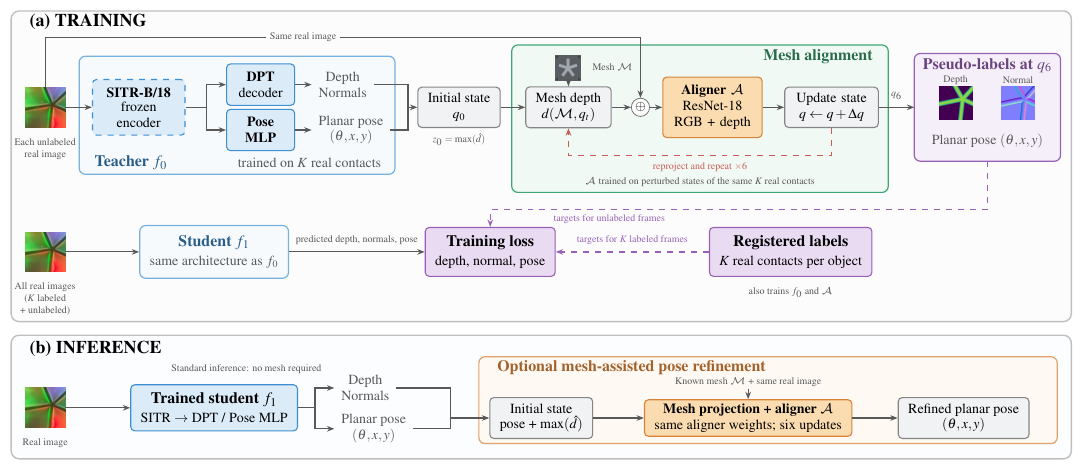
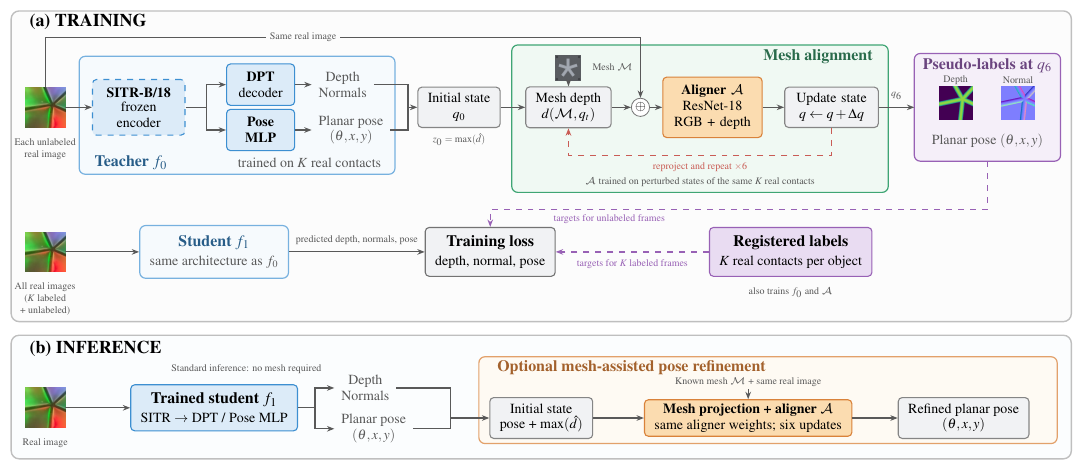
Before and after one commit to cynthiahuang1004/VisTacFusion, a LaTeX figure (paper_RoboSoft/architecture_diagram_training_inference.tex): the whole page. Compiled offline with pdfLaTeX.

Commit message:
paper: Fig. 1 loss block in neutral grey, labeled-frame target label below its arrow
Co-Authored-By: Claude Fable 5.1 <noreply@anthropic.com>

```diff
--- a/paper_RoboSoft/architecture_diagram_training_inference.tex
+++ b/paper_RoboSoft/architecture_diagram_training_inference.tex
@@ -97,10 +97,10 @@
 \node[note,font=\tiny,anchor=north,yshift=-2pt] at (sf.south) {All real images\\($K$ labeled\\+ unlabeled)};
 \node[block,fill=bluefill!25,draw=blueedge!70,rounded corners=3pt,line width=.6pt,minimum width=2.6cm,inner ysep=5pt] (student) at (3.43,3.85) {{\bfseries\color{blueedge!65!black}Student $f_1$}\\{\scriptsize\color{black!65}same architecture as $f_0$}};
 \draw[arrow] (sf) -- (student);
-\node[purple] (loss) at (8.3,3.85) {\textbf{Training loss}\\{\scriptsize depth, normal, pose}};
+\node[block,fill=grayfill,draw=black!55] (loss) at (8.3,3.85) {\textbf{Training loss}\\{\scriptsize depth, normal, pose}};
 \draw[arrow] (student.east) -- node[note,above,font=\tiny] {predicted depth, normals, pose} (loss.west);
 \node[purple] (true) at (13.6,3.85) {\textbf{Registered labels}\\{\scriptsize $K$ real contacts per object}};
-\draw[supervise] (true.west) -- node[note,above,text=purpleedge,font=\tiny] {targets for $K$ labeled frames} (loss.east);
+\draw[supervise] (true.west) -- node[note,below,text=purpleedge,font=\tiny] {targets for $K$ labeled frames} (loss.east);
 \draw[supervise] (17.07,5.45) -- (17.07,4.6) -- (8.3,4.6) -- (loss.north);
 \node[note,text=purpleedge,font=\tiny] at (10.4,4.42) {targets for unlabeled frames};
 \node[note,font=\tiny,anchor=north] at ([yshift=-2pt]true.south) {also trains $f_0$ and $\mathcal{A}$};
```
Also changed, not shown: paper_RoboSoft/figures/fig_arch_training_inference.pdf, paper_RoboSoft/figures/fig_arch_training_inference.png.
